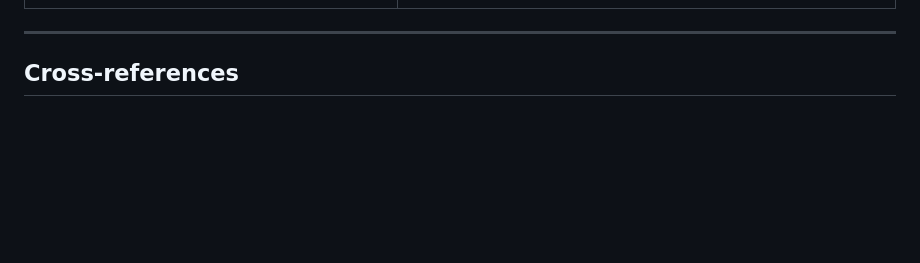
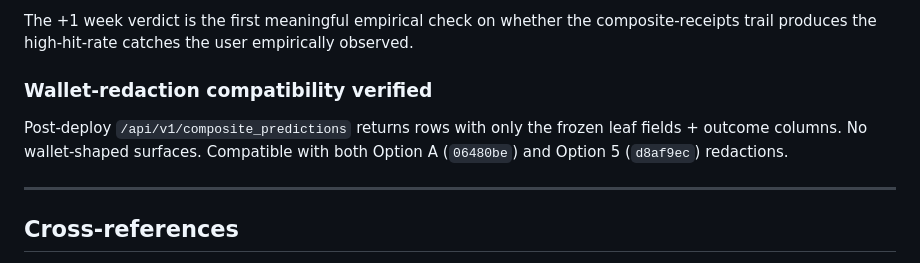
Before and after one commit to Based-LTD/graduate-oracle, a Markdown page: docs/research/composite_receipts_logging_prereg.md, the part around one of its changes. Rendered like a GitHub page; blank space fills up the shorter version.

```diff
--- a/docs/research/composite_receipts_logging_prereg.md
+++ b/docs/research/composite_receipts_logging_prereg.md
@@ -233,3 +295,8 @@ Per the discipline pattern: this system is shipped ONCE. If the audit verdicts (
+The +1 week verdict is the first meaningful empirical check on whether the composite-receipts trail produces the high-hit-rate catches the user empirically observed.
+
+### Wallet-redaction compatibility verified
+
+Post-deploy `/api/v1/composite_predictions` returns rows with only the frozen leaf fields + outcome columns. No wallet-shaped surfaces. Compatible with both Option A (`06480be`) and Option 5 (`d8af9ec`) redactions.
 
 ---
 
```
Also changed, not shown: other parts of docs/research/composite_receipts_logging_prereg.md (+63 -1 lines).
